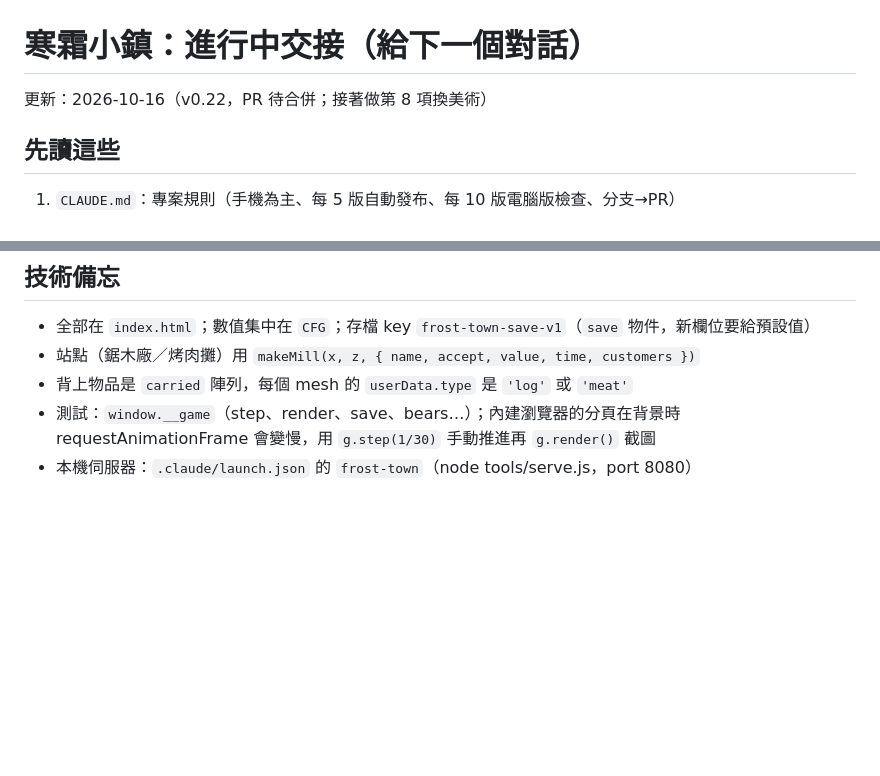
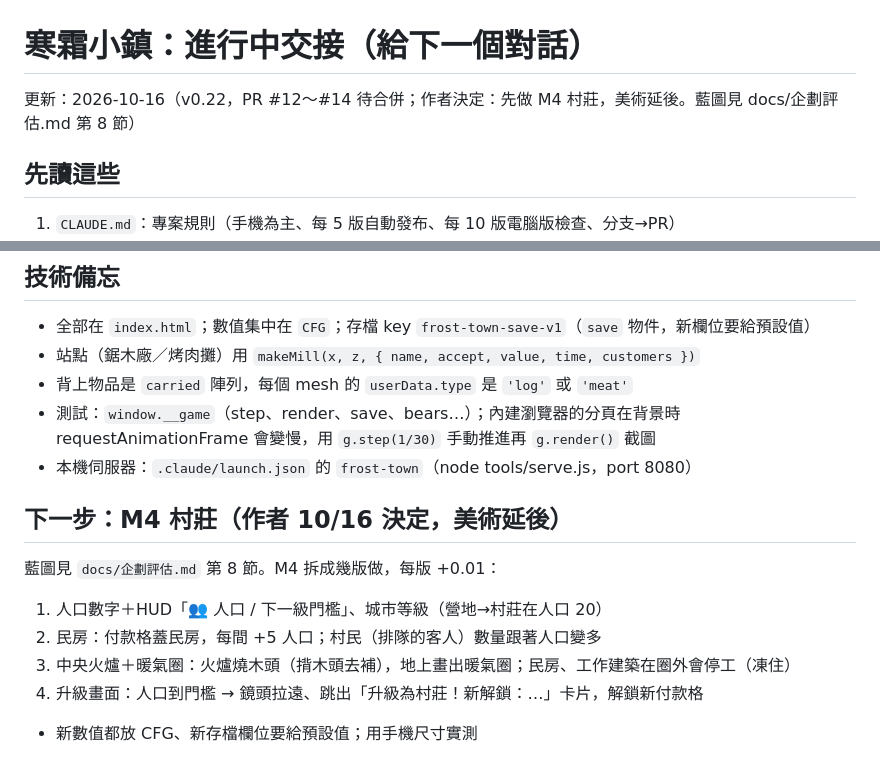
Before and after one commit to wwwcapsule-eng/frost-town, a Markdown page: docs/進行中_寒霜小鎮.md, 2 parts joined by grey strips. Drawn GitHub-style; blank space fills up the shorter version.

```diff
--- a/docs/進行中_寒霜小鎮.md
+++ b/docs/進行中_寒霜小鎮.md
@@ -1,6 +1,6 @@
 # 寒霜小鎮：進行中交接（給下一個對話）
 
-更新：2026-10-16（v0.22，PR 待合併；接著做第 8 項換美術）
+更新：2026-10-16（v0.22，PR #12～#14 待合併；作者決定：先做 M4 村莊，美術延後。藍圖見 docs/企劃評估.md 第 8 節）
 
 ## 先讀這些
 1. `CLAUDE.md`：專案規則（手機為主、每 5 版自動發布、每 10 版電腦版檢查、分支→PR）
@@ -41,3 +41,11 @@
 - 背上物品是 `carried` 陣列，每個 mesh 的 `userData.type` 是 `'log'` 或 `'meat'`
 - 測試：`window.__game`（step、render、save、bears…）；內建瀏覽器的分頁在背景時 requestAnimationFrame 會變慢，用 `g.step(1/30)` 手動推進再 `g.render()` 截圖
 - 本機伺服器：`.claude/launch.json` 的 `frost-town`（node tools/serve.js，port 8080）
+
+## 下一步：M4 村莊（作者 10/16 決定，美術延後）
+藍圖見 `docs/企劃評估.md` 第 8 節。M4 拆成幾版做，每版 +0.01：
+1. 人口數字＋HUD「👥 人口 / 下一級門檻」、城市等級（營地→村莊在人口 20）
+2. 民房：付款格蓋民房，每間 +5 人口；村民（排隊的客人）數量跟著人口變多
+3. 中央火爐＋暖氣圈：火爐燒木頭（揹木頭去補），地上畫出暖氣圈；民房、工作建築在圈外會停工（凍住）
+4. 升級畫面：人口到門檻 → 鏡頭拉遠、跳出「升級為村莊！新解鎖：…」卡片，解鎖新付款格
+- 新數值都放 CFG、新存檔欄位要給預設值；用手機尺寸實測
```
Also changed, not shown: docs/企劃評估.md (+59 -0 lines).
